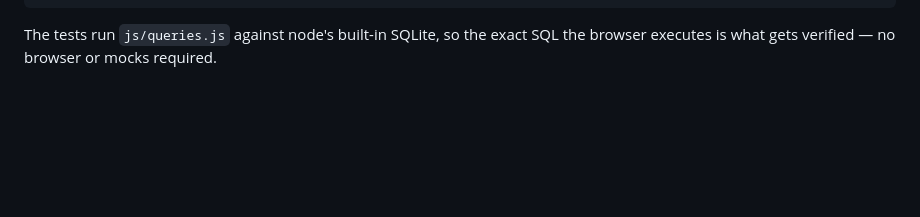
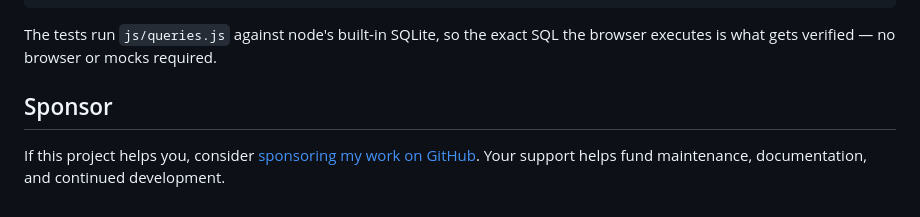
Before and after one commit to soumendrak/prm, a Markdown page: README.md, the part around the change. Rendered like a GitHub page; blank space fills up the shorter version.

Commit message:
docs: add README sponsorship section

```diff
--- a/README.md
+++ b/README.md
@@ -137,3 +137,7 @@ sw.js               offline app-shell cache
 
 The tests run `js/queries.js` against node's built-in SQLite, so the exact SQL
 the browser executes is what gets verified — no browser or mocks required.
+
+## Sponsor
+
+If this project helps you, consider [sponsoring my work on GitHub](https://github.com/sponsors/soumendrak). Your support helps fund maintenance, documentation, and continued development.
```
